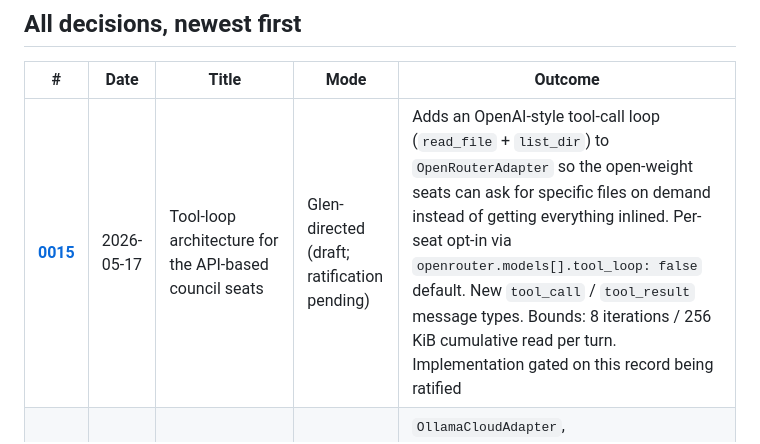
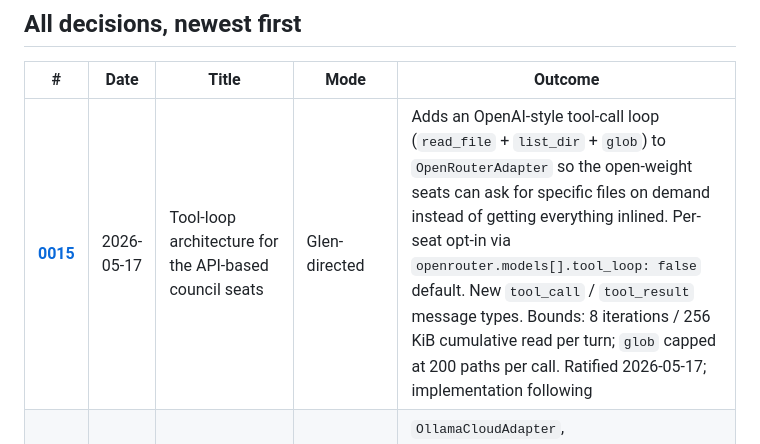
Before and after one commit to Digitalgods2/theaiconclave, a Markdown page: docs/decisions/INDEX.md, the part around the change. GitHub-like rendering.

```diff
--- a/docs/decisions/INDEX.md
+++ b/docs/decisions/INDEX.md
@@ -6,7 +6,7 @@ Every ratified decision lives in this directory. The keeper (`claude-code`) main
 
 | # | Date | Title | Mode | Outcome |
 |---|---|---|---|---|
-| **[0015](0015_tool_loop_api_seats.md)** | 2026-05-17 | Tool-loop architecture for the API-based council seats | Glen-directed (draft; ratification pending) | Adds an OpenAI-style tool-call loop (`read_file` + `list_dir`) to `OpenRouterAdapter` so the open-weight seats can ask for specific files on demand instead of getting everything inlined. Per-seat opt-in via `openrouter.models[].tool_loop: false` default. New `tool_call` / `tool_result` message types. Bounds: 8 iterations / 256 KiB cumulative read per turn. Implementation gated on this record being ratified |
+| **[0015](0015_tool_loop_api_seats.md)** | 2026-05-17 | Tool-loop architecture for the API-based council seats | Glen-directed | Adds an OpenAI-style tool-call loop (`read_file` + `list_dir` + `glob`) to `OpenRouterAdapter` so the open-weight seats can ask for specific files on demand instead of getting everything inlined. Per-seat opt-in via `openrouter.models[].tool_loop: false` default. New `tool_call` / `tool_result` message types. Bounds: 8 iterations / 256 KiB cumulative read per turn; `glob` capped at 200 paths per call. Ratified 2026-05-17; implementation following |
 | **[0014](0014_remove_ollama_cloud_adapter.md)** | 2026-05-16 | Remove the Ollama Cloud adapter (supersedes DR0009 in part) | Glen-directed | `OllamaCloudAdapter`, `OllamaCloudConfig`/`OllamaCloudModel`, the `OLLAMA_API_KEY` settings slot, the Ollama Cloud Settings panel row, and Ollama mentions across user-facing docs all removed. DR0009/DR0011 narrative preserved as audit history; DR0009 carries a supersession banner. OpenRouter is now the sole pluggable open-weight backing |
 | **[0013](0013_prefetched_url_attachments.md)** | 2026-05-16 | Pre-fetched URL attachments — bounded live-web access for the conclave (shared-snapshot shape, not per-agent web tools) | Glen-directed (spec; ratification pending) | New `Context.urls[]` field; `app/services/url_fetcher.py` fetches each URL once, server-side, before dispatch; all participants see the same inlined bytes. Per-agent independent web tool access rejected for v1; may be revisited |
 | **[0012](0012_inline_sandbox_for_api_adapters.md)** | 2026-05-12 | Inline the project sandbox for the API-based council seats | Glen-directed | OpenRouter / Ollama seats now get a read-only file tree + file contents inlined into their prompt when a task has a sandbox (they can't browse files). `app/utils/sandbox_inline.py` |
```
Also changed, not shown: docs/decisions/0015_tool_loop_api_seats.md (+6 -5 lines).
